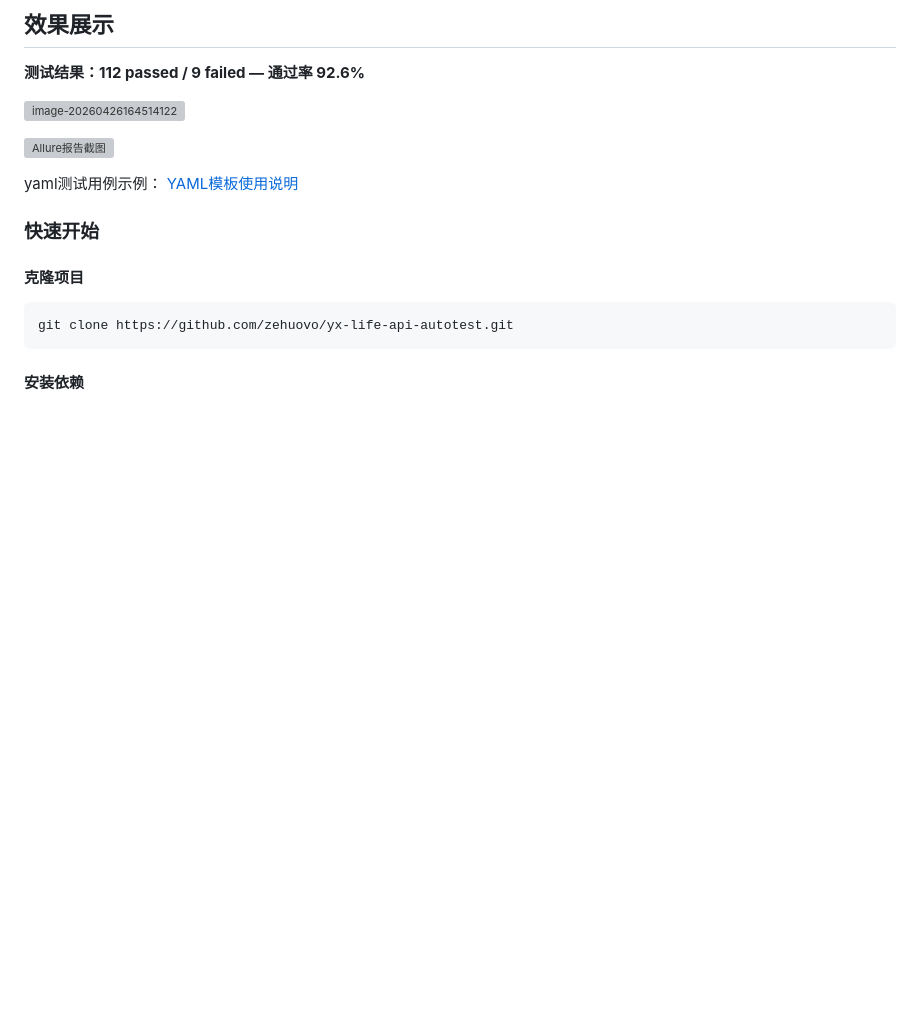
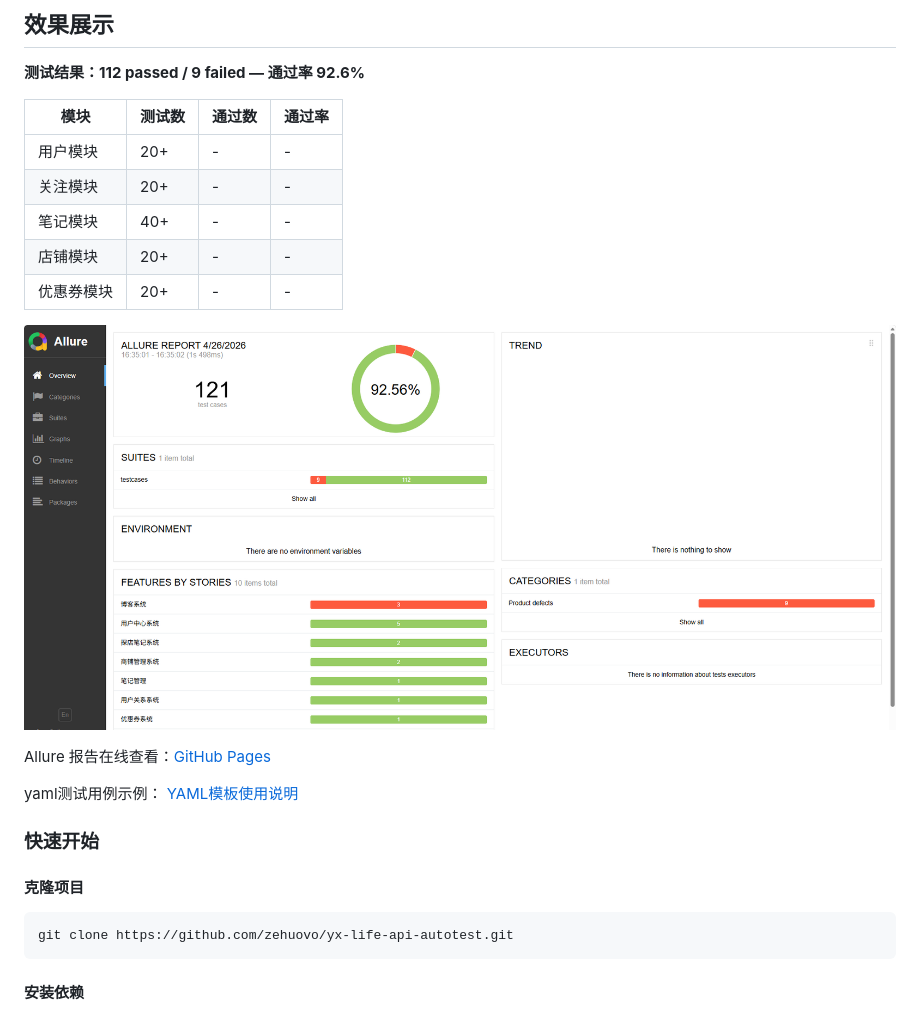
Before and after one commit to zehuovo/yx-life-api-autotest, a Markdown page: README.md, the part around the change. Drawn GitHub-style; pictures changed too: img/allure_report.png (added); blank space fills up the shorter version; grey boxes are pictures that could not be loaded.

Commit message:
docs: 更新README展示模块统计表及Allure报告截图
Co-Authored-By: Claude Sonnet 4.6 <noreply@anthropic.com>

```diff
--- a/README.md
+++ b/README.md
@@ -16,9 +16,17 @@
 
 **测试结果：112 passed / 9 failed — 通过率 92.6%**
 
-![image-20260426164514122](C:\Users\胡泽\AppData\Roaming\Typora\typora-user-images\image-20260426164514122.png)
+| 模块 | 测试数 | 通过数 | 通过率 |
+|------|-------|-------|-------|
+| 用户模块 | 20+ | - | - |
+| 关注模块 | 20+ | - | - |
+| 笔记模块 | 40+ | - | - |
+| 店铺模块 | 20+ | - | - |
+| 优惠券模块 | 20+ | - | - |
 
 ![Allure报告截图](img/allure_report.png)
+
+Allure 报告在线查看：[GitHub Pages](https://zehuovo.github.io/yx-life-api-autotest/)
 
 yaml测试用例示例：
 [YAML模板使用说明](docs/YAML%E6%A8%A1%E6%9D%BF%E4%BD%BF%E7%94%A8%E8%AF%B4%E6%98%8E.md)
```
